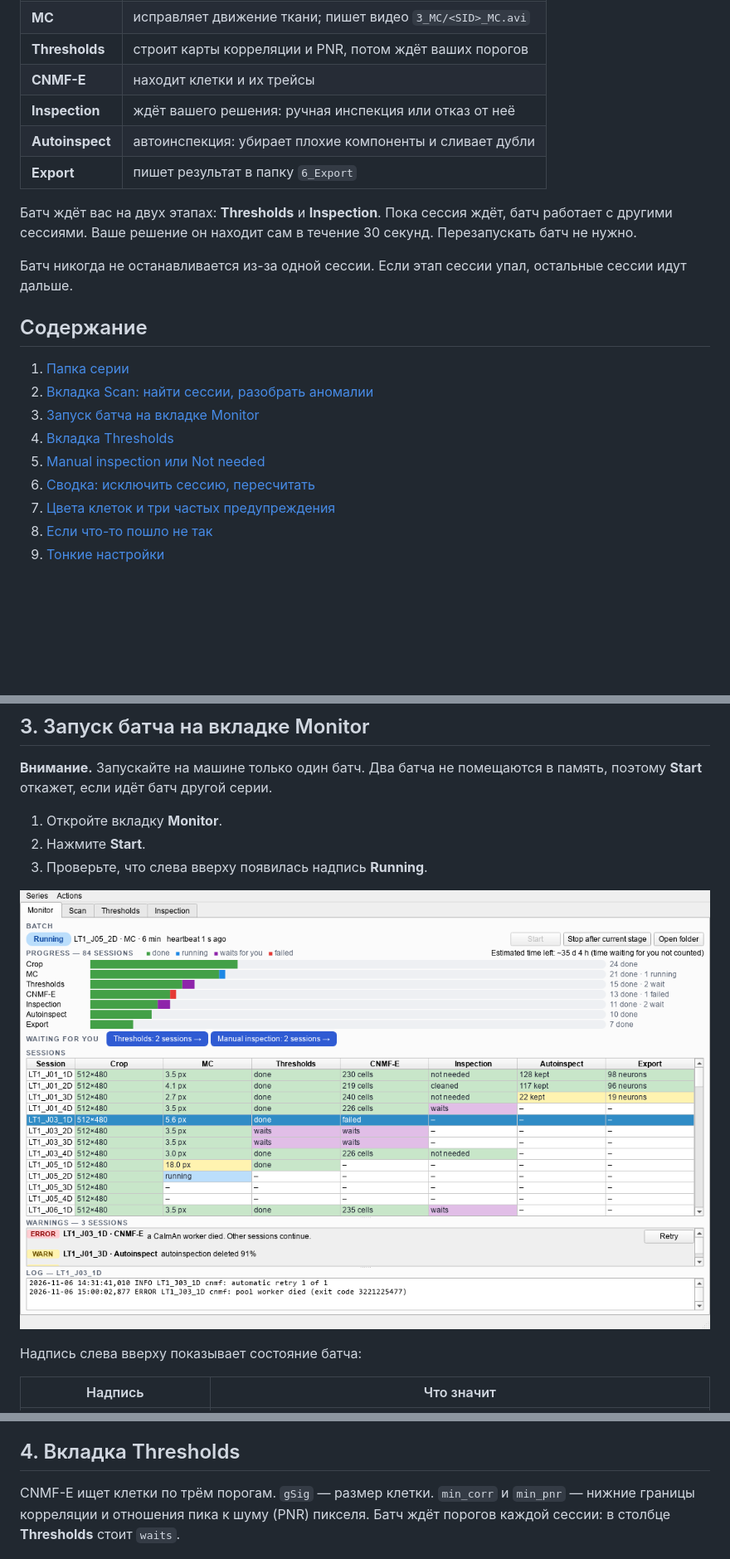
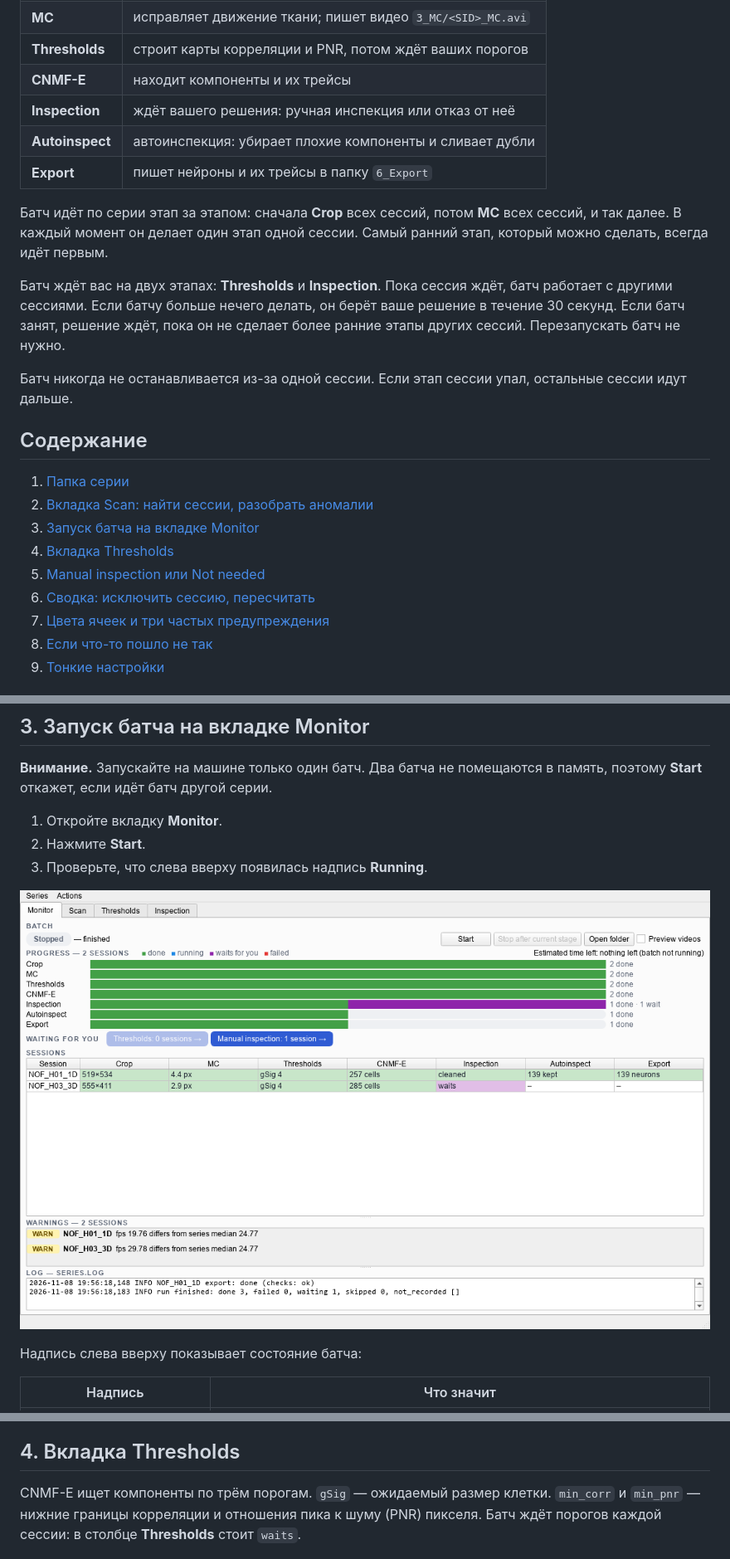
Before and after one commit to iabs-neuro/bearmind, a Markdown page: docs/students/series-workflow.md, 3 parts joined by grey strips. Shown: that part at 83% size. Rendered like a GitHub page; pictures changed too: docs/students/img/monitor-running.png (deleted), docs/students/img/monitor.png (added); blank space fills up the shorter version.

```diff
--- a/docs/students/series-workflow.md
+++ b/docs/students/series-workflow.md
@@ -20,12 +28,14 @@
 | **Crop** | ставит рамку кропа на поле зрения |
 | **MC** | исправляет движение ткани; пишет видео `3_MC/<SID>_MC.avi` |
 | **Thresholds** | строит карты корреляции и PNR, потом ждёт ваших порогов |
-| **CNMF-E** | находит клетки и их трейсы |
+| **CNMF-E** | находит компоненты и их трейсы |
 | **Inspection** | ждёт вашего решения: ручная инспекция или отказ от неё |
 | **Autoinspect** | автоинспекция: убирает плохие компоненты и сливает дубли |
-| **Export** | пишет результат в папку `6_Export` |
+| **Export** | пишет нейроны и их трейсы в папку `6_Export` |
 
-Батч ждёт вас на двух этапах: **Thresholds** и **Inspection**. Пока сессия ждёт, батч работает с другими сессиями. Ваше решение он находит сам в течение 30 секунд. Перезапускать батч не нужно.
+Батч идёт по серии этап за этапом: сначала **Crop** всех сессий, потом **MC** всех сессий, и так далее. В каждый момент он делает один этап одной сессии. Самый ранний этап, который можно сделать, всегда идёт первым.
+
+Батч ждёт вас на двух этапах: **Thresholds** и **Inspection**. Пока сессия ждёт, батч работает с другими сессиями. Если батчу больше нечего делать, он берёт ваше решение в течение 30 секунд. Если батч занят, решение ждёт, пока он не сделает более ранние этапы других сессий. Перезапускать батч не нужно.
 
 Батч никогда не останавливается из-за одной сессии. Если этап сессии упал, остальные сессии идут дальше.
 
@@ -37,7 +47,7 @@
 4. [Вкладка Thresholds](#4-вкладка-thresholds)
 5. [Manual inspection или Not needed](#5-manual-inspection-или-not-needed)
 6. [Сводка: исключить сессию, пересчитать](#6-сводка-исключить-сессию-пересчитать)
-7. [Цвета клеток и три частых предупреждения](#7-цвета-клеток-и-три-частых-предупреждения)
+7. [Цвета ячеек и три частых предупреждения](#7-цвета-ячеек-и-три-частых-предупреждения)
 8. [Если что-то пошло не так](#8-если-что-то-пошло-не-так)
 9. [Тонкие настройки](#9-тонкие-настройки)
 
@@ -143,7 +153,7 @@
 2. Нажмите **Start**.
 3. Проверьте, что слева вверху появилась надпись **Running**.
 
-![Вкладка Monitor во время работы батча](img/monitor-running.png)
+![Вкладка Monitor: батч остановлен, одна сессия готова, вторая ждёт ручной инспекции](img/monitor.png)
 
 Надпись слева вверху показывает состояние батча:
 
@@ -173,7 +183,7 @@
 
 ## 4. Вкладка Thresholds
 
-CNMF-E ищет клетки по трём порогам. `gSig` — размер клетки. `min_corr` и `min_pnr` — нижние границы корреляции и отношения пика к шуму (PNR) пикселя. Батч ждёт порогов каждой сессии: в столбце **Thresholds** стоит `waits`.
+CNMF-E ищет компоненты по трём порогам. `gSig` — ожидаемый размер клетки. `min_corr` и `min_pnr` — нижние границы корреляции и отношения пика к шуму (PNR) пикселя. Батч ждёт порогов каждой сессии: в столбце **Thresholds** стоит `waits`.
 
 ![Вкладка Thresholds](img/thresholds.png)
 
```
Also changed, not shown: other parts of docs/students/series-workflow.md (+51 -25 lines), README.md (+6 -0 lines), docs/students/README.md (+14 -12 lines), docs/students/img/scan-details.png, 1 other file.
